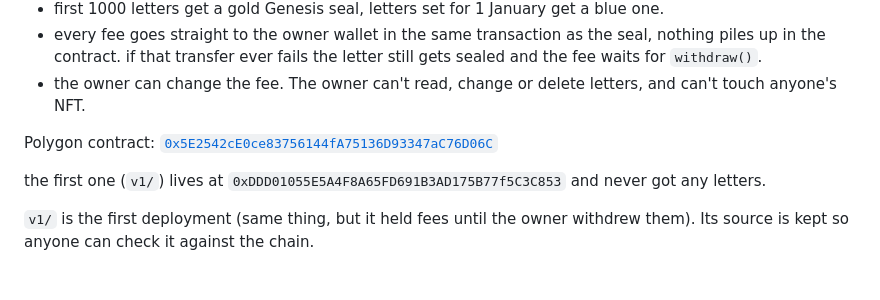
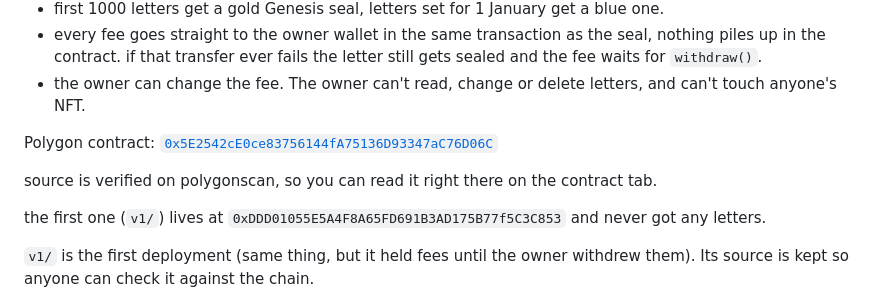
Before and after one commit to kitewright-dev/future-wall, a Markdown page: README.md, the part around the change. Rendered like a GitHub page; blank space fills up the shorter version.

Commit message:
readme: contract is verified on polygonscan

```diff
--- a/README.md
+++ b/README.md
@@ -27,6 +27,8 @@ To stop someone from putting fake text on the wall, the contract keeps a hash of
 
 Polygon contract: [`0x5E2542cE0ce83756144fA75136D93347aC76D06C`](https://polygonscan.com/address/0x5E2542cE0ce83756144fA75136D93347aC76D06C)
 
+source is verified on polygonscan, so you can read it right there on the contract tab.
+
 the first one (`v1/`) lives at `0xDDD01055E5A4F8A65FD691B3AD175B77f5C3C853` and never got any letters.
 
 `v1/` is the first deployment (same thing, but it held fees until the owner withdrew them). Its source is kept so anyone can check it against the chain.
```
